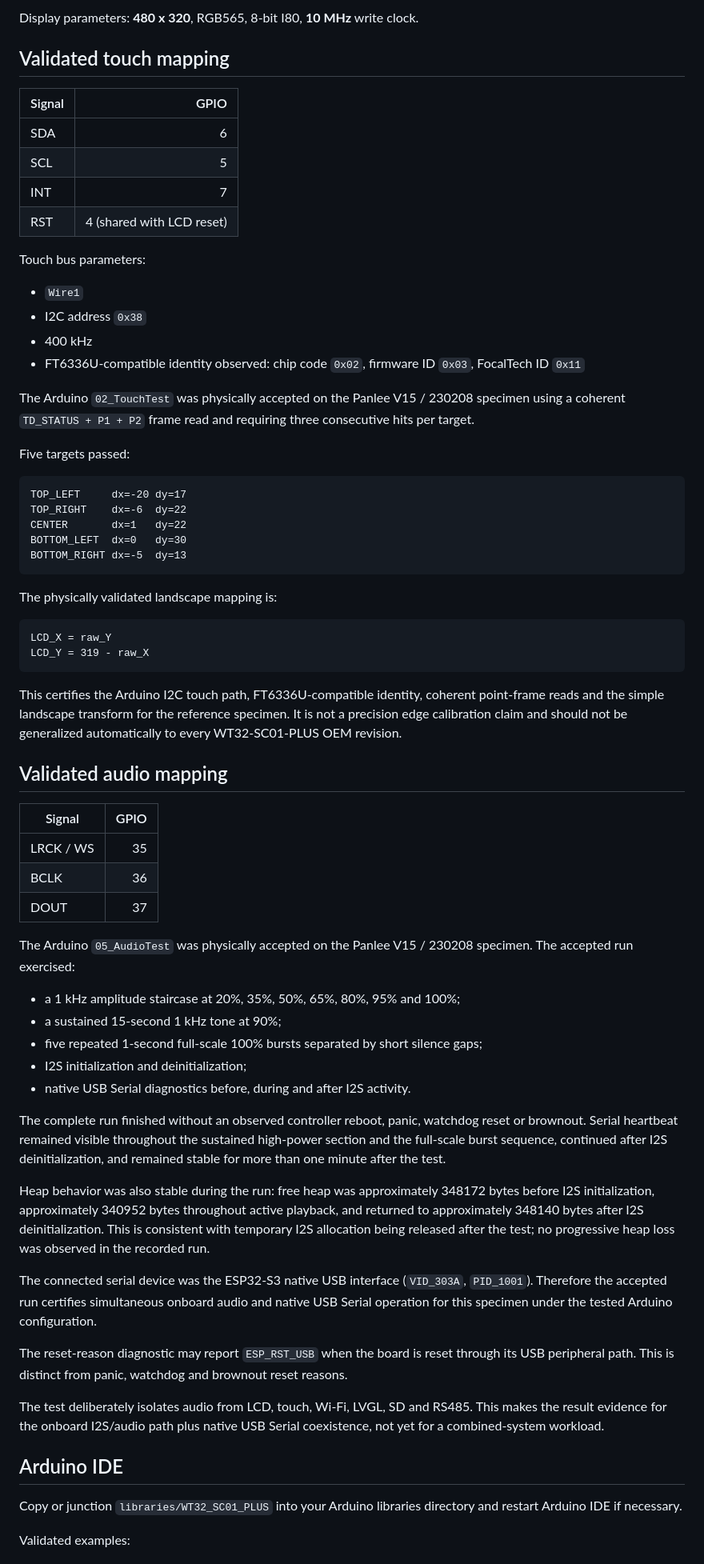
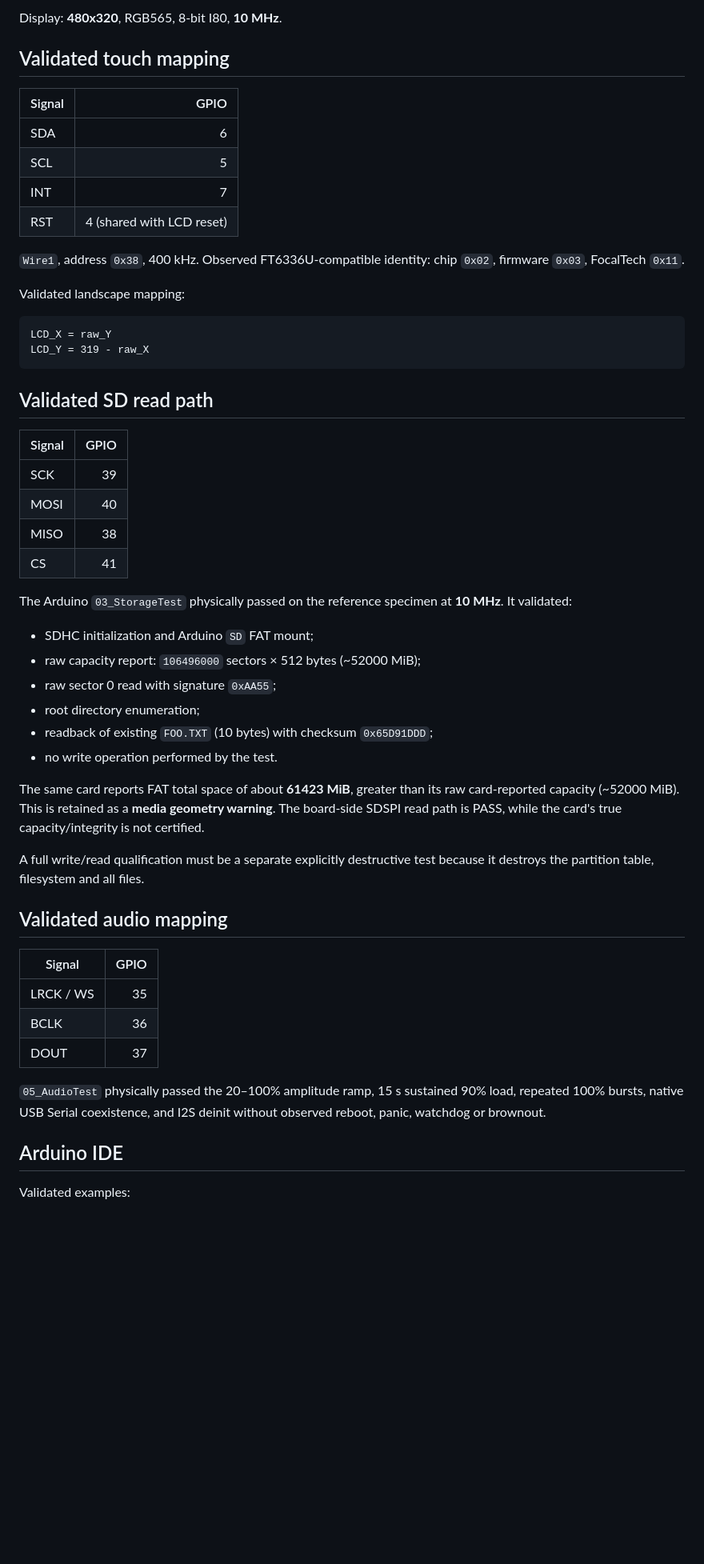
Before and after one commit to AIDevelopersMonster/WT32-SC01-PLUS-Lab, a Markdown page: libraries/WT32_SC01_PLUS/README.md, the part around one of its changes. Shown at 80% size. GitHub-like rendering; blank space fills up the shorter version.

Commit message:
record physical SD read pass

````diff
--- a/libraries/WT32_SC01_PLUS/README.md
+++ b/libraries/WT32_SC01_PLUS/README.md
@@ -61,5 +42,5 @@ This promotes the display/backlight slice from experimental bring-up to **valida
 
-Display parameters: **480 x 320**, RGB565, 8-bit I80, **10 MHz** write clock.
+Display: **480x320**, RGB565, 8-bit I80, **10 MHz**.
 
 ## Validated touch mapping
 
@@ -70,33 +51,36 @@ Display parameters: **480 x 320**, RGB565, 8-bit I80, **10 MHz** write clock.
 | INT | 7 |
 | RST | 4 (shared with LCD reset) |
 
-Touch bus parameters:
+`Wire1`, address `0x38`, 400 kHz. Observed FT6336U-compatible identity: chip `0x02`, firmware `0x03`, FocalTech `0x11`.
 
-- `Wire1`
-- I2C address `0x38`
-- 400 kHz
-- FT6336U-compatible identity observed: chip code `0x02`, firmware ID `0x03`, FocalTech ID `0x11`
-
-The Arduino `02_TouchTest` was physically accepted on the Panlee V15 / 230208 specimen using a coherent `TD_STATUS + P1 + P2` frame read and requiring three consecutive hits per target.
-
-Five targets passed:
-
-```text
-TOP_LEFT     dx=-20 dy=17
-TOP_RIGHT    dx=-6  dy=22
-CENTER       dx=1   dy=22
-BOTTOM_LEFT  dx=0   dy=30
-BOTTOM_RIGHT dx=-5  dy=13
-```
-
-The physically validated landscape mapping is:
+Validated landscape mapping:
 
 ```text
 LCD_X = raw_Y
 LCD_Y = 319 - raw_X
 ```
 
-This certifies the Arduino I2C touch path, FT6336U-compatible identity, coherent point-frame reads and the simple landscape transform for the reference specimen. It is not a precision edge calibration claim and should not be generalized automatically to every WT32-SC01-PLUS OEM revision.
+## Validated SD read path
+
+| Signal | GPIO |
+|---|---:|
+| SCK | 39 |
+| MOSI | 40 |
+| MISO | 38 |
+| CS | 41 |
+
+The Arduino `03_StorageTest` physically passed on the reference specimen at **10 MHz**. It validated:
+
+- SDHC initialization and Arduino `SD` FAT mount;
+- raw capacity report: `106496000` sectors × 512 bytes (~52000 MiB);
+- raw sector 0 read with signature `0xAA55`;
+- root directory enumeration;
+- readback of existing `FOO.TXT` (10 bytes) with checksum `0x65D91DDD`;
+- no write operation performed by the test.
+
+The same card reports FAT total space of about **61423 MiB**, greater than its raw card-reported capacity (~52000 MiB). This is retained as a **media geometry warning**. The board-side SDSPI read path is PASS, while the card's true capacity/integrity is not certified.
+
+A full write/read qualification must be a separate explicitly destructive test because it destroys the partition table, filesystem and all files.
 
 ## Validated audio mapping
 
@@ -106,27 +90,9 @@ This certifies the Arduino I2C touch path, FT6336U-compatible identity, coherent
 | BCLK | 36 |
 | DOUT | 37 |
 
-The Arduino `05_AudioTest` was physically accepted on the Panlee V15 / 230208 specimen. The accepted run exercised:
-
-- a 1 kHz amplitude staircase at 20%, 35%, 50%, 65%, 80%, 95% and 100%;
-- a sustained 15-second 1 kHz tone at 90%;
-- five repeated 1-second full-scale 100% bursts separated by short silence gaps;
-- I2S initialization and deinitialization;
-- native USB Serial diagnostics before, during and after I2S activity.
-
-The complete run finished without an observed controller reboot, panic, watchdog reset or brownout. Serial heartbeat remained visible throughout the sustained high-power section and the full-scale burst sequence, continued after I2S deinitialization, and remained stable for more than one minute after the test.
-
-Heap behavior was also stable during the run: free heap was approximately 348172 bytes before I2S initialization, approximately 340952 bytes throughout active playback, and returned to approximately 348140 bytes after I2S deinitialization. This is consistent with temporary I2S allocation being released after the test; no progressive heap loss was observed in the recorded run.
-
-The connected serial device was the ESP32-S3 native USB interface (`VID_303A`, `PID_1001`). Therefore the accepted run certifies simultaneous onboard audio and native USB Serial operation for this specimen under the tested Arduino configuration.
-
-The reset-reason diagnostic may report `ESP_RST_USB` when the board is reset through its USB peripheral path. This is distinct from panic, watchdog and brownout reset reasons.
-
-The test deliberately isolates audio from LCD, touch, Wi-Fi, LVGL, SD and RS485. This makes the result evidence for the onboard I2S/audio path plus native USB Serial coexistence, not yet for a combined-system workload.
+`05_AudioTest` physically passed the 20–100% amplitude ramp, 15 s sustained 90% load, repeated 100% bursts, native USB Serial coexistence, and I2S deinit without observed reboot, panic, watchdog or brownout.
 
 ## Arduino IDE
 
-Copy or junction `libraries/WT32_SC01_PLUS` into your Arduino libraries directory and restart Arduino IDE if necessary.
-
 Validated examples:
 
````
Also changed, not shown: other parts of libraries/WT32_SC01_PLUS/README.md (+17 -39 lines).
